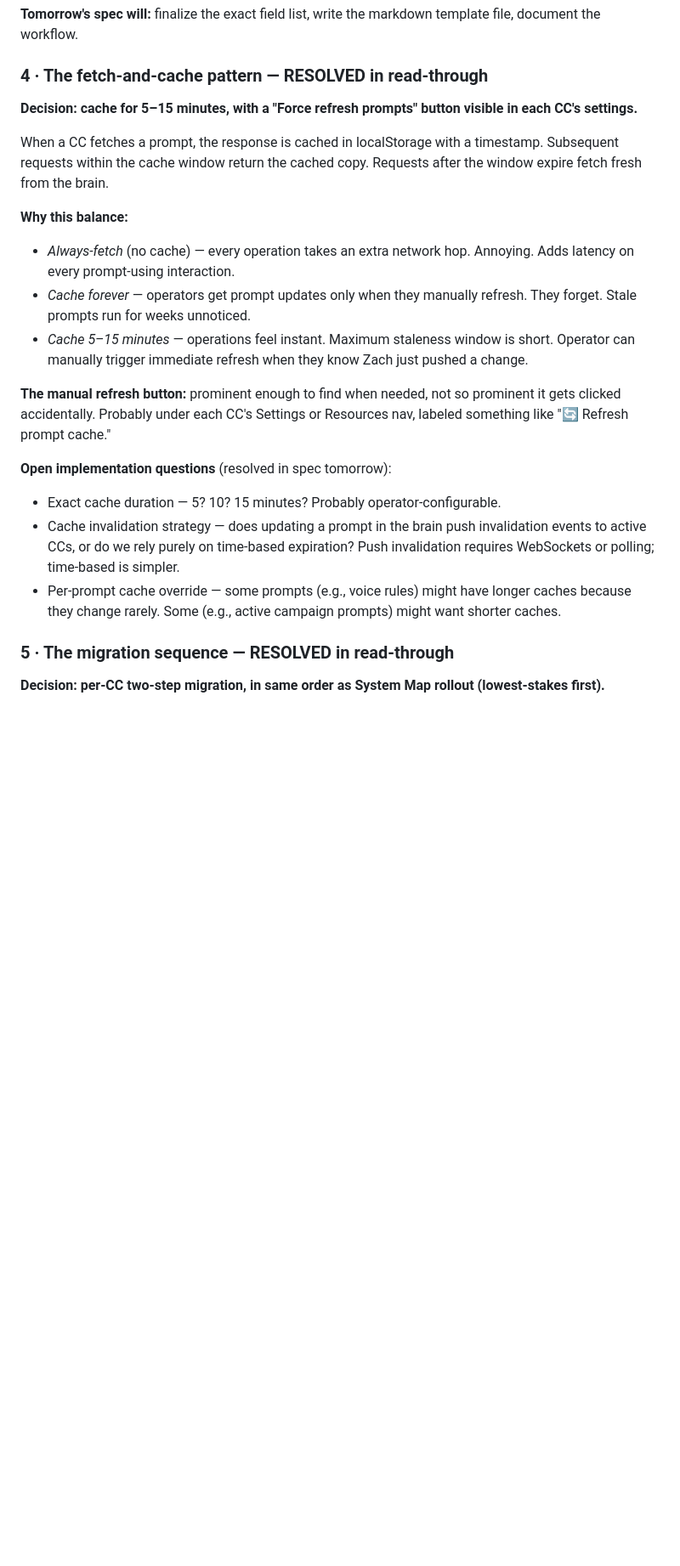
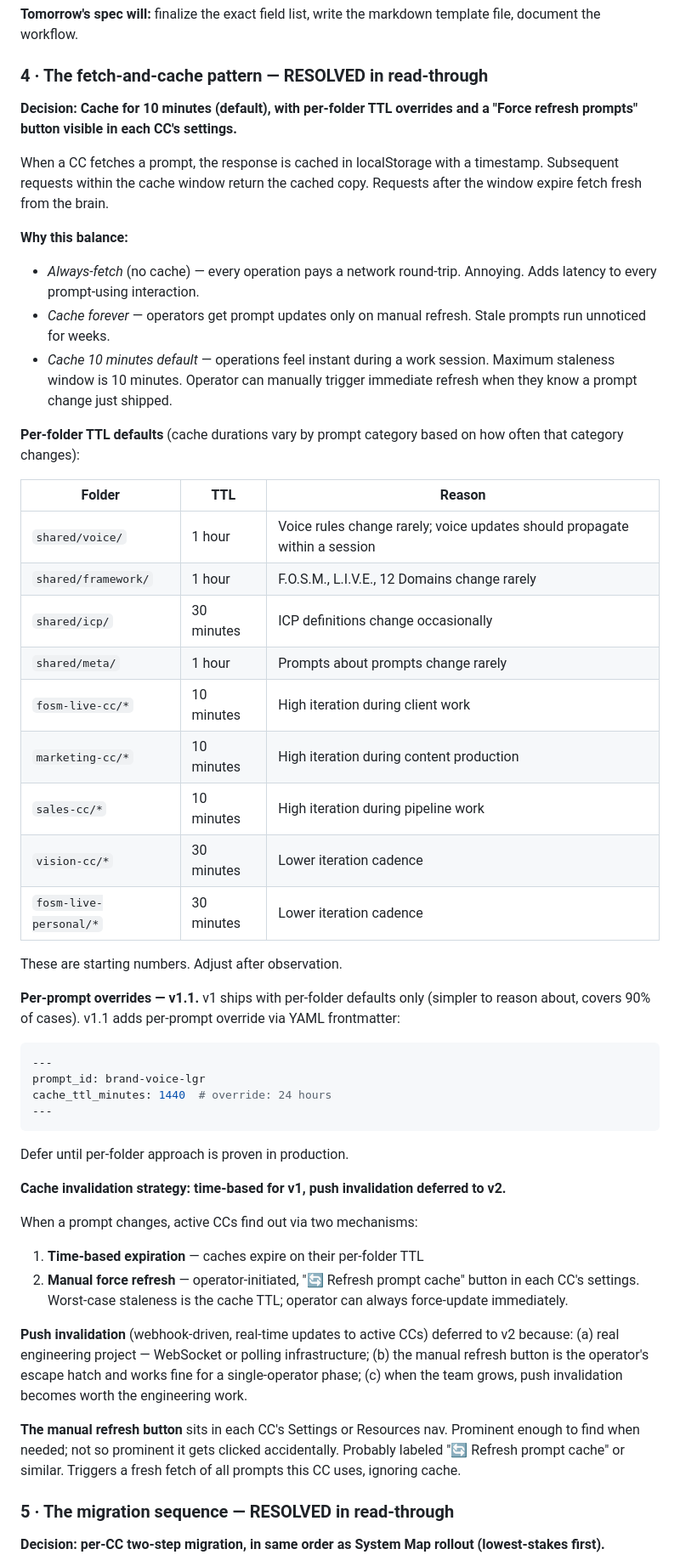
Before and after one commit to zoehlman/fosm-live, a Markdown page: docs/notes/brain-design-note.md, the part around one of its changes. Shown at 85% size. Rendered like a GitHub page; blank space fills up the shorter version.

Commit message:
Update brain-design-note.md
Upgrade Brain Note v0.2 → v0.3 — auth mechanism (Auth0 per-session) and cache specifics resolved; all 5 original questions now locked

````diff
--- a/docs/notes/brain-design-note.md
+++ b/docs/notes/brain-design-note.md
@@ -326,35 +380,71 @@ markdown template file, document the workflow.
 
 ### 4 · The fetch-and-cache pattern — RESOLVED in read-through
 
-**Decision: cache for 5–15 minutes, with a "Force refresh prompts" button
-visible in each CC's settings.**
+**Decision: Cache for 10 minutes (default), with per-folder TTL overrides and
+a "Force refresh prompts" button visible in each CC's settings.**
 
 When a CC fetches a prompt, the response is cached in localStorage with a
 timestamp. Subsequent requests within the cache window return the cached
 copy. Requests after the window expire fetch fresh from the brain.
 
 **Why this balance:**
-- *Always-fetch* (no cache) — every operation takes an extra network hop.
-  Annoying. Adds latency on every prompt-using interaction.
-- *Cache forever* — operators get prompt updates only when they manually
-  refresh. They forget. Stale prompts run for weeks unnoticed.
-- *Cache 5–15 minutes* — operations feel instant. Maximum staleness window
-  is short. Operator can manually trigger immediate refresh when they know
-  Zach just pushed a change.
+- *Always-fetch* (no cache) — every operation pays a network round-trip.
+  Annoying. Adds latency to every prompt-using interaction.
+- *Cache forever* — operators get prompt updates only on manual refresh.
+  Stale prompts run unnoticed for weeks.
+- *Cache 10 minutes default* — operations feel instant during a work
+  session. Maximum staleness window is 10 minutes. Operator can manually
+  trigger immediate refresh when they know a prompt change just shipped.
 
-**The manual refresh button:** prominent enough to find when needed, not so
-prominent it gets clicked accidentally. Probably under each CC's Settings
-or Resources nav, labeled something like "🔄 Refresh prompt cache."
+**Per-folder TTL defaults** (cache durations vary by prompt category based
+on how often that category changes):
 
-**Open implementation questions** (resolved in spec tomorrow):
-- Exact cache duration — 5? 10? 15 minutes? Probably operator-configurable.
-- Cache invalidation strategy — does updating a prompt in the brain push
-  invalidation events to active CCs, or do we rely purely on time-based
-  expiration? Push invalidation requires WebSockets or polling; time-based
-  is simpler.
-- Per-prompt cache override — some prompts (e.g., voice rules) might have
-  longer caches because they change rarely. Some (e.g., active campaign
-  prompts) might want shorter caches.
+| Folder | TTL | Reason |
+|---|---|---|
+| `shared/voice/` | 1 hour | Voice rules change rarely; voice updates should propagate within a session |
+| `shared/framework/` | 1 hour | F.O.S.M., L.I.V.E., 12 Domains change rarely |
+| `shared/icp/` | 30 minutes | ICP definitions change occasionally |
+| `shared/meta/` | 1 hour | Prompts about prompts change rarely |
+| `fosm-live-cc/*` | 10 minutes | High iteration during client work |
+| `marketing-cc/*` | 10 minutes | High iteration during content production |
+| `sales-cc/*` | 10 minutes | High iteration during pipeline work |
+| `vision-cc/*` | 30 minutes | Lower iteration cadence |
+| `fosm-live-personal/*` | 30 minutes | Lower iteration cadence |
+
+These are starting numbers. Adjust after observation.
+
+**Per-prompt overrides — v1.1.** v1 ships with per-folder defaults only
+(simpler to reason about, covers 90% of cases). v1.1 adds per-prompt
+override via YAML frontmatter:
+
+```yaml
+---
+prompt_id: brand-voice-lgr
+cache_ttl_minutes: 1440  # override: 24 hours
+---
+```
+
+Defer until per-folder approach is proven in production.
+
+**Cache invalidation strategy: time-based for v1, push invalidation deferred
+to v2.**
+
+When a prompt changes, active CCs find out via two mechanisms:
+1. **Time-based expiration** — caches expire on their per-folder TTL
+2. **Manual force refresh** — operator-initiated, "🔄 Refresh prompt cache"
+   button in each CC's settings. Worst-case staleness is the cache TTL;
+   operator can always force-update immediately.
+
+**Push invalidation** (webhook-driven, real-time updates to active CCs)
+deferred to v2 because: (a) real engineering project — WebSocket or polling
+infrastructure; (b) the manual refresh button is the operator's escape
+hatch and works fine for a single-operator phase; (c) when the team grows,
+push invalidation becomes worth the engineering work.
+
+**The manual refresh button** sits in each CC's Settings or Resources nav.
+Prominent enough to find when needed; not so prominent it gets clicked
+accidentally. Probably labeled "🔄 Refresh prompt cache" or similar. Triggers
+a fresh fetch of all prompts this CC uses, ignoring cache.
 
 ### 5 · The migration sequence — RESOLVED in read-through
 
````
Also changed, not shown: other parts of docs/notes/brain-design-note.md (+120 -43 lines).
